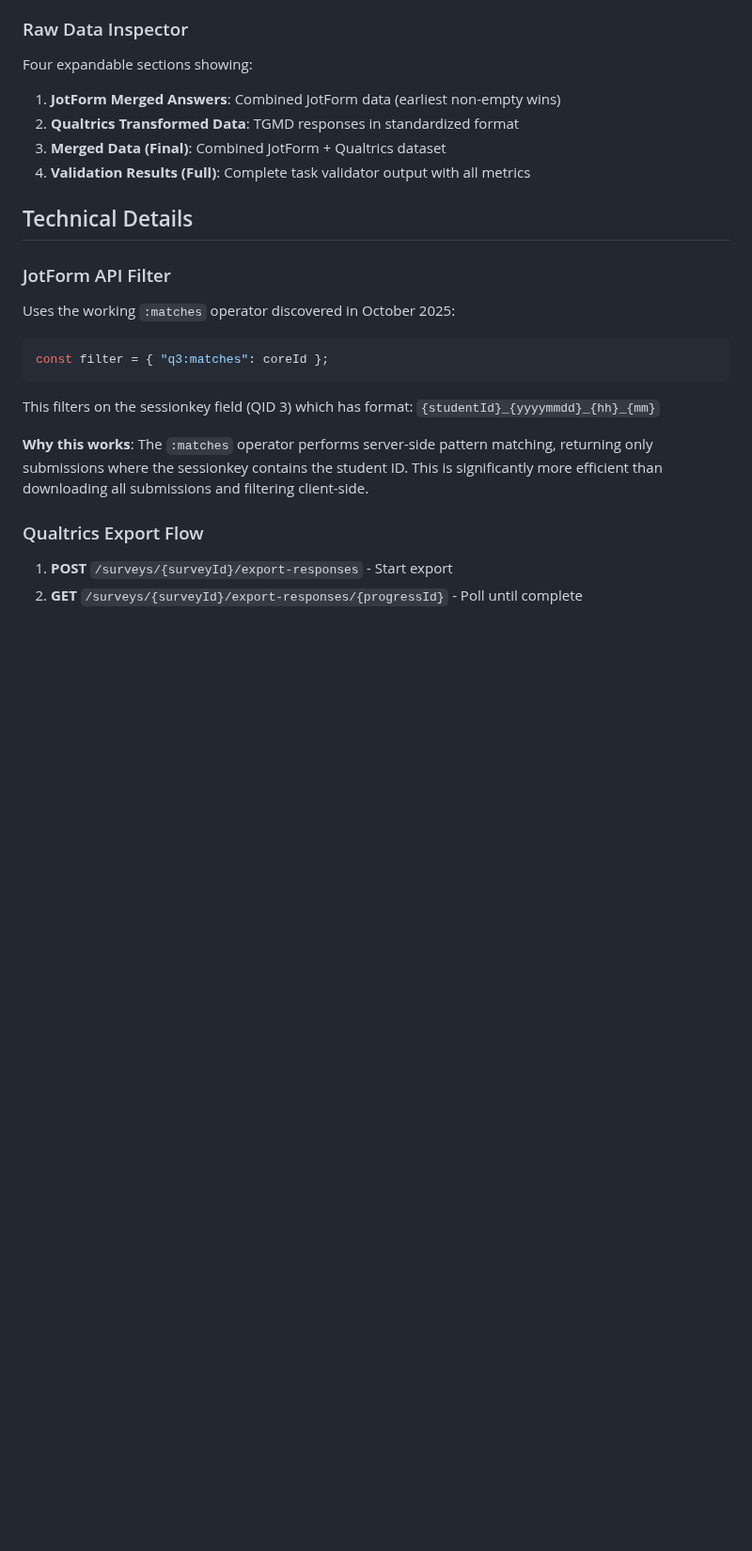
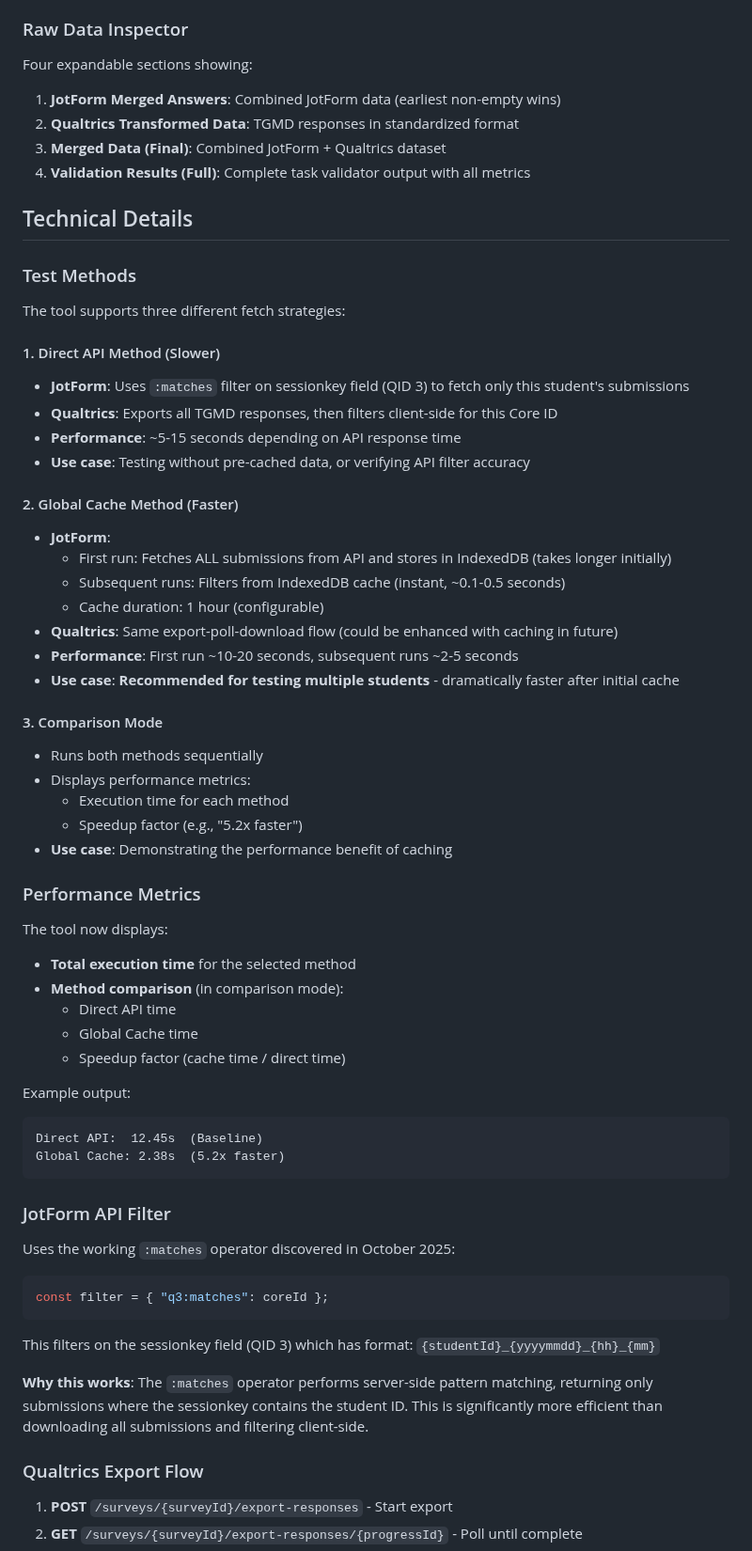
Before and after one commit to herman925/4Set-Server, a Markdown page: TEMP/README_PIPELINE_TEST.md, the part around one of its changes. Shown at 94% size. GitHub-like rendering; blank space fills up the shorter version.

Commit message:
Update README with performance comparison documentation
Co-authored-by: herman925 <65190774+herman925@users.noreply.github.com>

````diff
--- a/TEMP/README_PIPELINE_TEST.md
+++ b/TEMP/README_PIPELINE_TEST.md
@@ -110,6 +120,47 @@ Four expandable sections showing:
 
 ## Technical Details
 
+### Test Methods
+
+The tool supports three different fetch strategies:
+
+#### 1. Direct API Method (Slower)
+- **JotForm**: Uses `:matches` filter on sessionkey field (QID 3) to fetch only this student's submissions
+- **Qualtrics**: Exports all TGMD responses, then filters client-side for this Core ID
+- **Performance**: ~5-15 seconds depending on API response time
+- **Use case**: Testing without pre-cached data, or verifying API filter accuracy
+
+#### 2. Global Cache Method (Faster)
+- **JotForm**:
+  - First run: Fetches ALL submissions from API and stores in IndexedDB (takes longer initially)
+  - Subsequent runs: Filters from IndexedDB cache (instant, ~0.1-0.5 seconds)
+  - Cache duration: 1 hour (configurable)
+- **Qualtrics**: Same export-poll-download flow (could be enhanced with caching in future)
+- **Performance**: First run ~10-20 seconds, subsequent runs ~2-5 seconds
+- **Use case**: **Recommended for testing multiple students** - dramatically faster after initial cache
+
+#### 3. Comparison Mode
+- Runs both methods sequentially
+- Displays performance metrics:
+  - Execution time for each method
+  - Speedup factor (e.g., "5.2x faster")
+- **Use case**: Demonstrating the performance benefit of caching
+
+### Performance Metrics
+
+The tool now displays:
+- **Total execution time** for the selected method
+- **Method comparison** (in comparison mode):
+  - Direct API time
+  - Global Cache time
+  - Speedup factor (cache time / direct time)
+
+Example output:
+```
+Direct API:  12.45s  (Baseline)
+Global Cache: 2.38s  (5.2x faster)
+```
+
 ### JotForm API Filter
 
 Uses the working `:matches` operator discovered in October 2025:
````
Also changed, not shown: other parts of TEMP/README_PIPELINE_TEST.md (+32 -2 lines).
